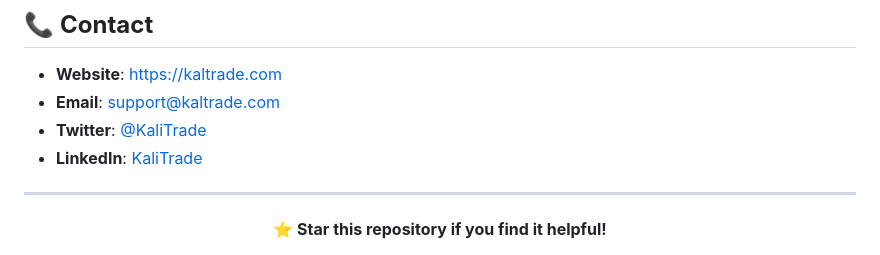
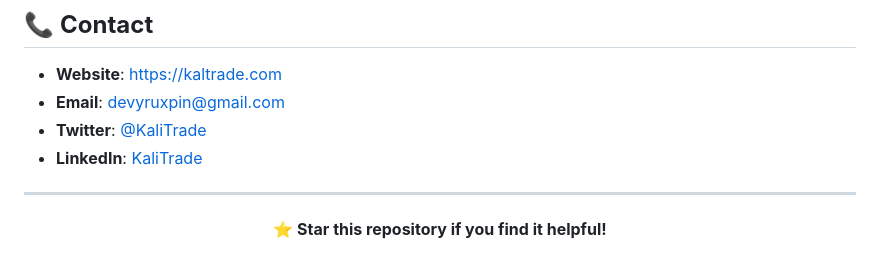
Before and after one commit to hackerclub914/KaliTrade, a Markdown page: README.md, the part around one of its changes. GitHub-like rendering.

```diff
--- a/README.md
+++ b/README.md
@@ -395,5 +395,5 @@ This project is licensed under the MIT License - see the [LICENSE](LICENSE) file
 ## 📞 **Contact**
 
 - **Website**: [https://kaltrade.com](https://kaltrade.com)
-- **Email**: support@kaltrade.com
+- **Email**: devyruxpin@gmail.com
 - **Twitter**: [@KaliTrade](https://twitter.com/kaltrade)
```
Also changed, not shown: other parts of README.md (+1 -1 lines).
